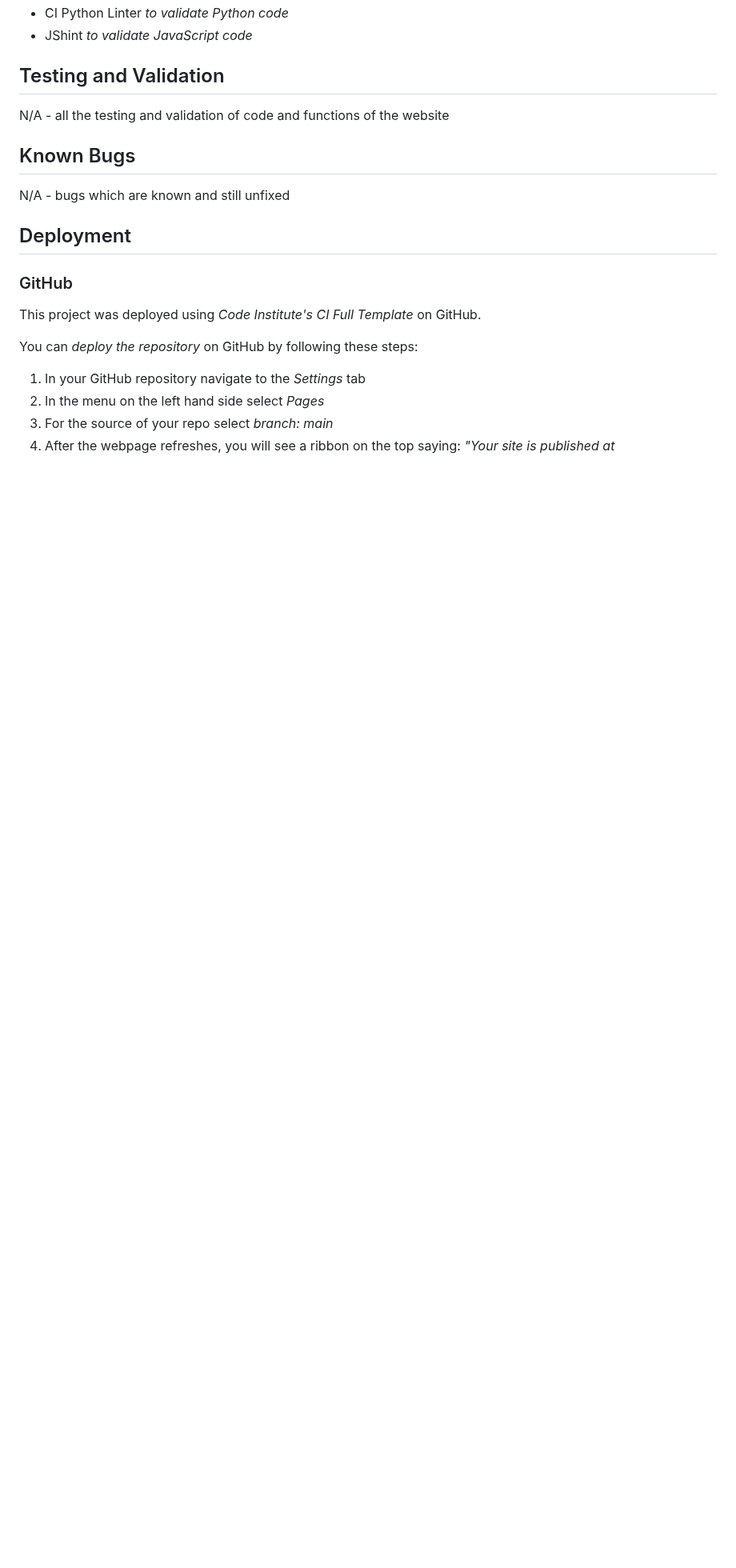
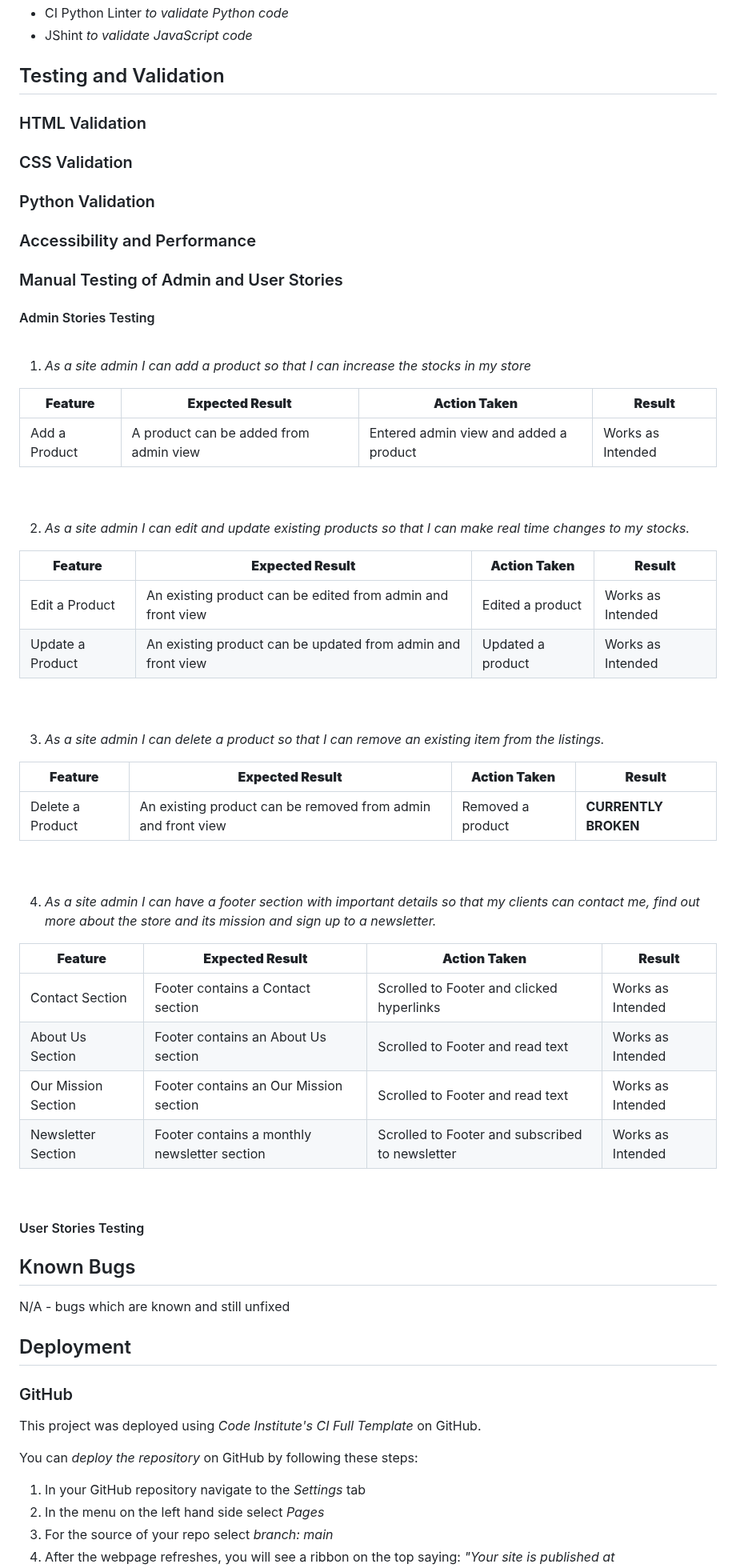
Before and after one commit to RavoPL/fitness-den, a Markdown page: README.md, the part around one of its changes. Shown at 80% size. Rendered like a GitHub page; blank space fills up the shorter version.

Commit message:
add initial manual admin stories testing

```diff
--- a/README.md
+++ b/README.md
@@ -175,7 +182,63 @@ N/A - all the features of the webpage, explained
 
 ## Testing and Validation
 
-N/A - all the testing and validation of code and functions of the website
+### HTML Validation
+
+### CSS Validation
+
+### Python Validation
+
+### Accessibility and Performance
+
+### Manual Testing of Admin and User Stories
+
+#### Admin Stories Testing
+
+<br>
+
+1. *As a site admin I can add a product so that I can increase the stocks in my store*
+
+| **Feature**  | **Expected Result** | **Action Taken** | **Result** |
+| ------------- | ------------- | ------------- | ------------- |
+| Add a Product | A product can be added from admin view | Entered admin view and added a product | Works as Intended |
+
+<br>
+
+<br>
+
+2. *As a site admin I can edit and update existing products so that I can make real time changes to my stocks.*
+
+| **Feature**  | **Expected Result** | **Action Taken** | **Result** |
+| ------------- | ------------- | ------------- | ------------- |
+| Edit a Product | An existing product can be edited from admin and front view | Edited a product | Works as Intended |
+| Update a Product | An existing product can be updated from admin and front view | Updated a product | Works as Intended |
+
+<br>
+
+<br>
+
+3. *As a site admin I can delete a product so that I can remove an existing item from the listings.*
+
+| **Feature**  | **Expected Result** | **Action Taken** | **Result** |
+| ------------- | ------------- | ------------- | ------------- |
+| Delete a Product | An existing product can be removed from admin and front view | Removed a product | **CURRENTLY BROKEN** |
+
+<br>
+
+<br>
+
+4. *As a site admin I can have a footer section with important details so that my clients can contact me, find out more about the store and its mission and sign up to a newsletter.*
+
+| **Feature**  | **Expected Result** | **Action Taken** | **Result** |
+| ------------- | ------------- | ------------- | ------------- |
+| Contact Section | Footer contains a Contact section | Scrolled to Footer and clicked hyperlinks | Works as Intended |
+| About Us Section | Footer contains an About Us section | Scrolled to Footer and read text | Works as Intended |
+| Our Mission Section | Footer contains an Our Mission section | Scrolled to Footer and read text | Works as Intended |
+| Newsletter Section | Footer contains a monthly newsletter section | Scrolled to Footer and subscribed to newsletter | Works as Intended |
+
+<br>
+
+#### User Stories Testing
 
 ## Known Bugs
 
```
Also changed, not shown: other parts of README.md (+7 -0 lines).
